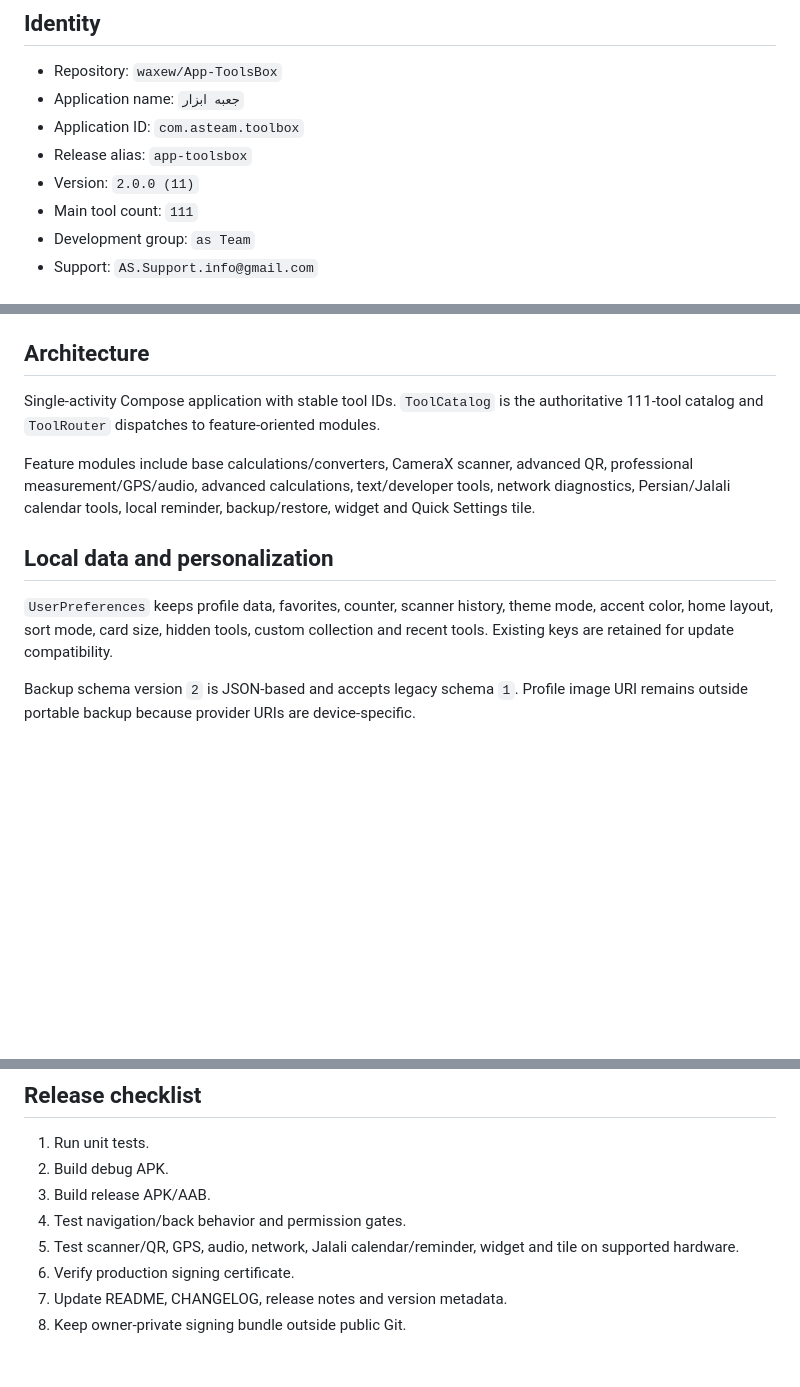
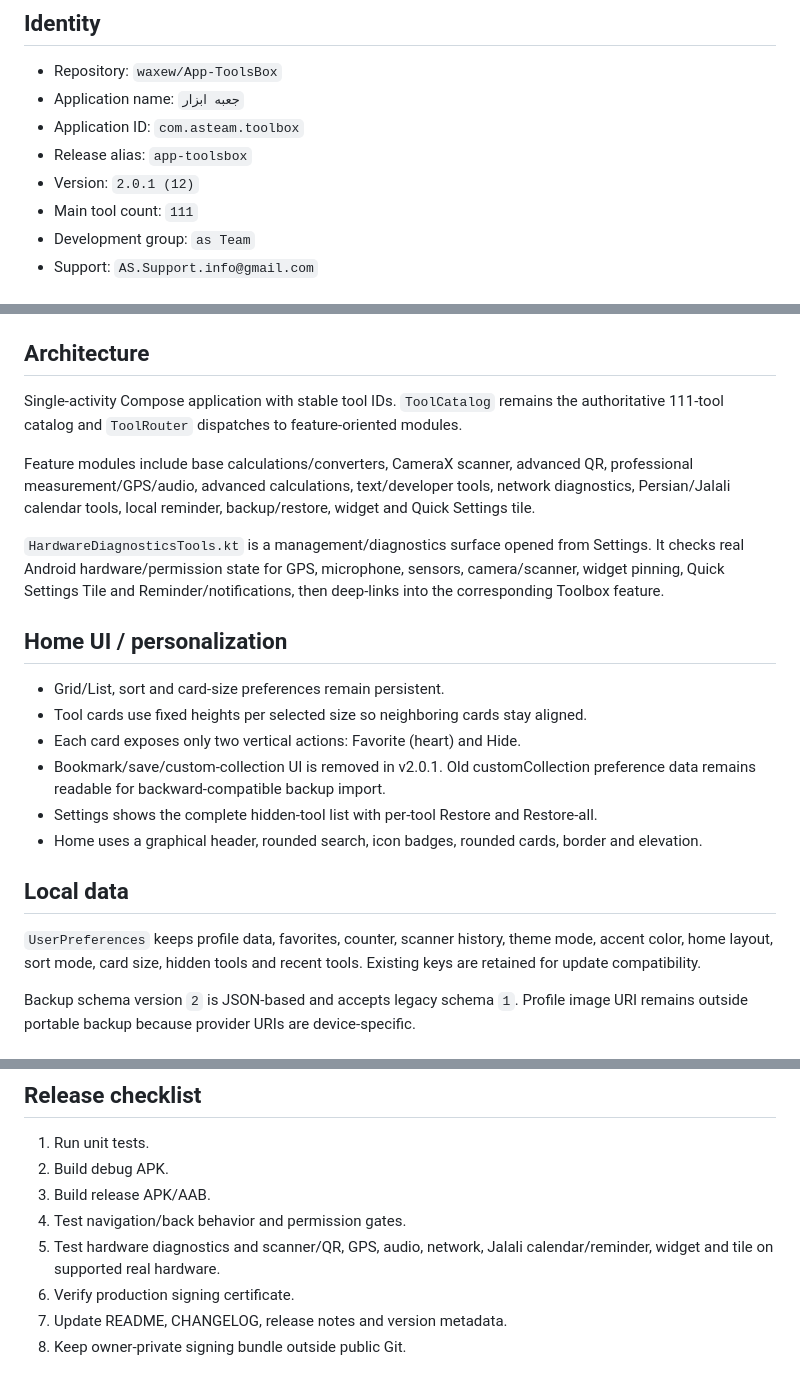
Before and after one commit to waxew/App-ToolsBox, a Markdown page: PROJECT_INFO.md, 3 parts joined by grey strips. GitHub-like rendering; blank space fills up the shorter version.

Commit message:
Update project info for v2.0.1

```diff
--- a/PROJECT_INFO.md
+++ b/PROJECT_INFO.md
@@ -5,7 +5,7 @@
 - Application name: `جعبه ابزار`
 - Application ID: `com.asteam.toolbox`
 - Release alias: `app-toolsbox`
-- Version: `2.0.0 (11)`
+- Version: `2.0.1 (12)`
 - Main tool count: `111`
 - Development group: `as Team`
 - Support: `AS.Support.info@gmail.com`
@@ -21,12 +21,22 @@
 - minSdk: `26`
 
 ## Architecture
-Single-activity Compose application with stable tool IDs. `ToolCatalog` is the authoritative 111-tool catalog and `ToolRouter` dispatches to feature-oriented modules.
+Single-activity Compose application with stable tool IDs. `ToolCatalog` remains the authoritative 111-tool catalog and `ToolRouter` dispatches to feature-oriented modules.
 
 Feature modules include base calculations/converters, CameraX scanner, advanced QR, professional measurement/GPS/audio, advanced calculations, text/developer tools, network diagnostics, Persian/Jalali calendar tools, local reminder, backup/restore, widget and Quick Settings tile.
 
-## Local data and personalization
-`UserPreferences` keeps profile data, favorites, counter, scanner history, theme mode, accent color, home layout, sort mode, card size, hidden tools, custom collection and recent tools. Existing keys are retained for update compatibility.
+`HardwareDiagnosticsTools.kt` is a management/diagnostics surface opened from Settings. It checks real Android hardware/permission state for GPS, microphone, sensors, camera/scanner, widget pinning, Quick Settings Tile and Reminder/notifications, then deep-links into the corresponding Toolbox feature.
+
+## Home UI / personalization
+- Grid/List, sort and card-size preferences remain persistent.
+- Tool cards use fixed heights per selected size so neighboring cards stay aligned.
+- Each card exposes only two vertical actions: Favorite (heart) and Hide.
+- Bookmark/save/custom-collection UI is removed in v2.0.1. Old customCollection preference data remains readable for backward-compatible backup import.
+- Settings shows the complete hidden-tool list with per-tool Restore and Restore-all.
+- Home uses a graphical header, rounded search, icon badges, rounded cards, border and elevation.
+
+## Local data
+`UserPreferences` keeps profile data, favorites, counter, scanner history, theme mode, accent color, home layout, sort mode, card size, hidden tools and recent tools. Existing keys are retained for update compatibility.
 
 Backup schema version `2` is JSON-based and accepts legacy schema `1`. Profile image URI remains outside portable backup because provider URIs are device-specific.
 
@@ -65,7 +76,7 @@ Backup schema version `2` is JSON-based and accepts legacy schema `1`. Profile i
 2. Build debug APK.
 3. Build release APK/AAB.
 4. Test navigation/back behavior and permission gates.
-5. Test scanner/QR, GPS, audio, network, Jalali calendar/reminder, widget and tile on supported hardware.
+5. Test hardware diagnostics and scanner/QR, GPS, audio, network, Jalali calendar/reminder, widget and tile on supported real hardware.
 6. Verify production signing certificate.
 7. Update README, CHANGELOG, release notes and version metadata.
 8. Keep owner-private signing bundle outside public Git.
```
Also changed, not shown: other parts of PROJECT_INFO.md (+1 -0 lines).
